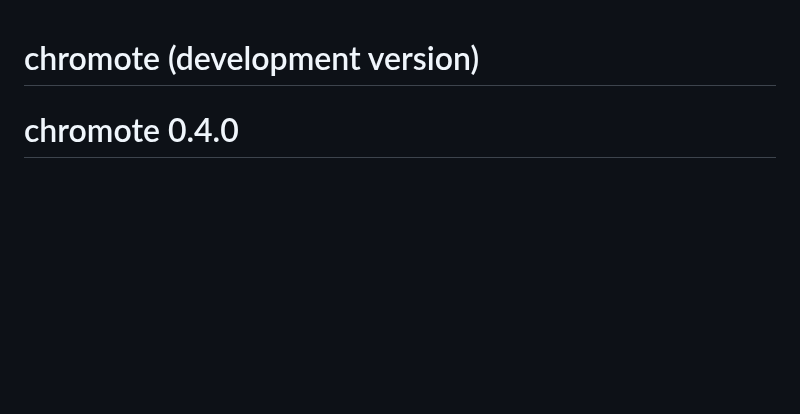
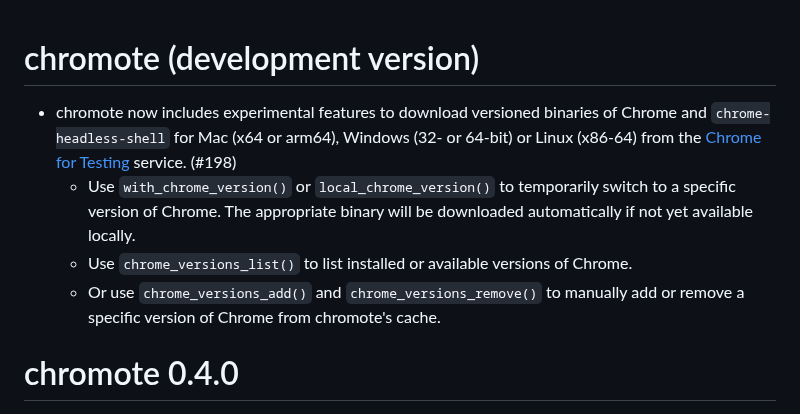
Before and after one commit to rstudio/chromote, a Markdown page: NEWS.md, the part around the change. Rendered like a GitHub page; blank space fills up the shorter version.

Commit message:
docs: Add NEWS item

```diff
--- a/NEWS.md
+++ b/NEWS.md
@@ -1,4 +1,9 @@
 # chromote (development version)
+
+* chromote now includes experimental features to download versioned binaries of Chrome and `chrome-headless-shell` for Mac (x64 or arm64), Windows (32- or 64-bit) or Linux (x86-64) from the [Chrome for Testing](https://googlechromelabs.github.io/chrome-for-testing) service. (#198)
+  * Use `with_chrome_version()` or `local_chrome_version()` to temporarily switch to a specific version of Chrome. The appropriate binary will be downloaded automatically if not yet available locally.
+  * Use `chrome_versions_list()` to list installed or available versions of Chrome.
+  * Or use `chrome_versions_add()` and `chrome_versions_remove()` to manually add or remove a specific version of Chrome from chromote's cache.
 
 # chromote 0.4.0
 
```
